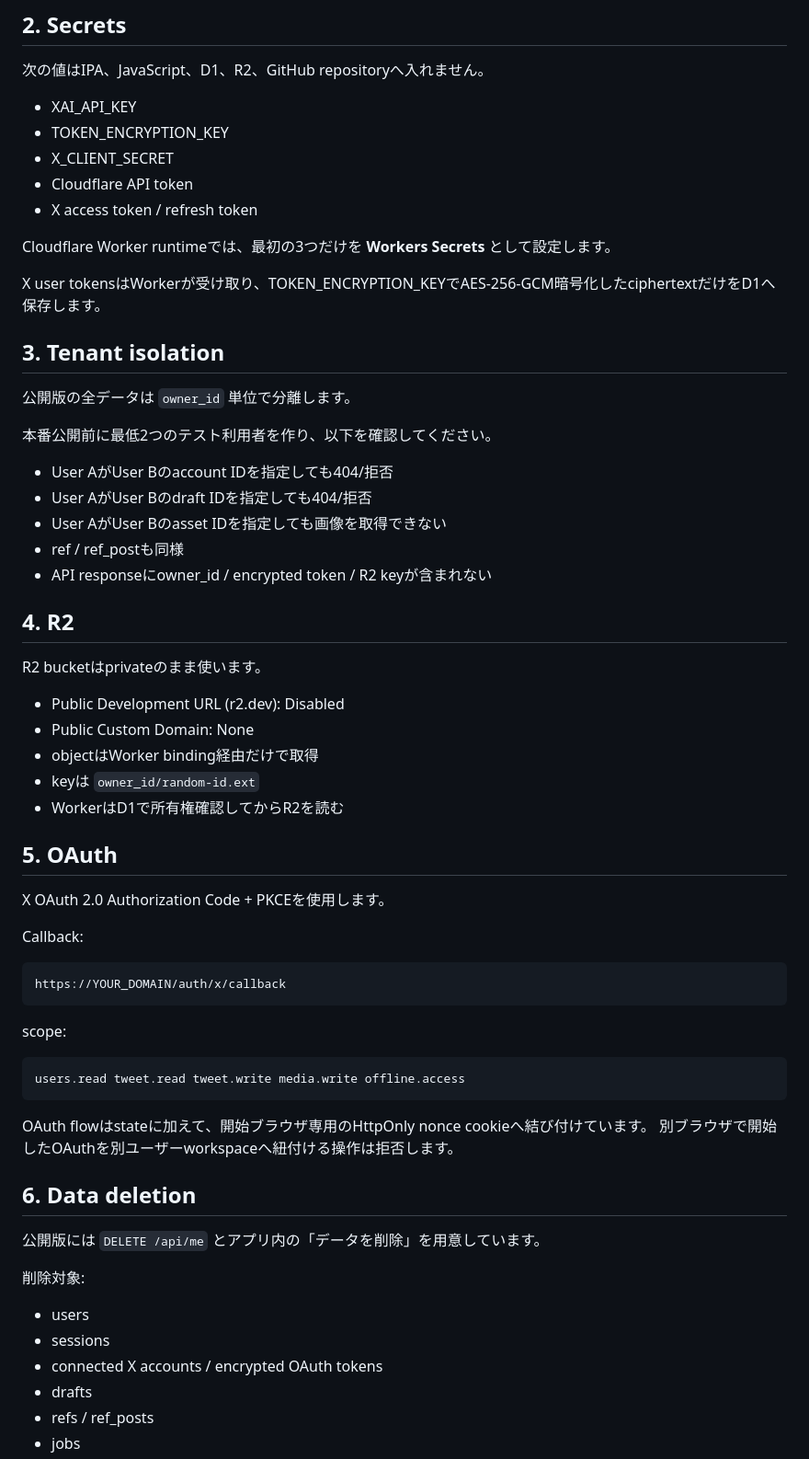
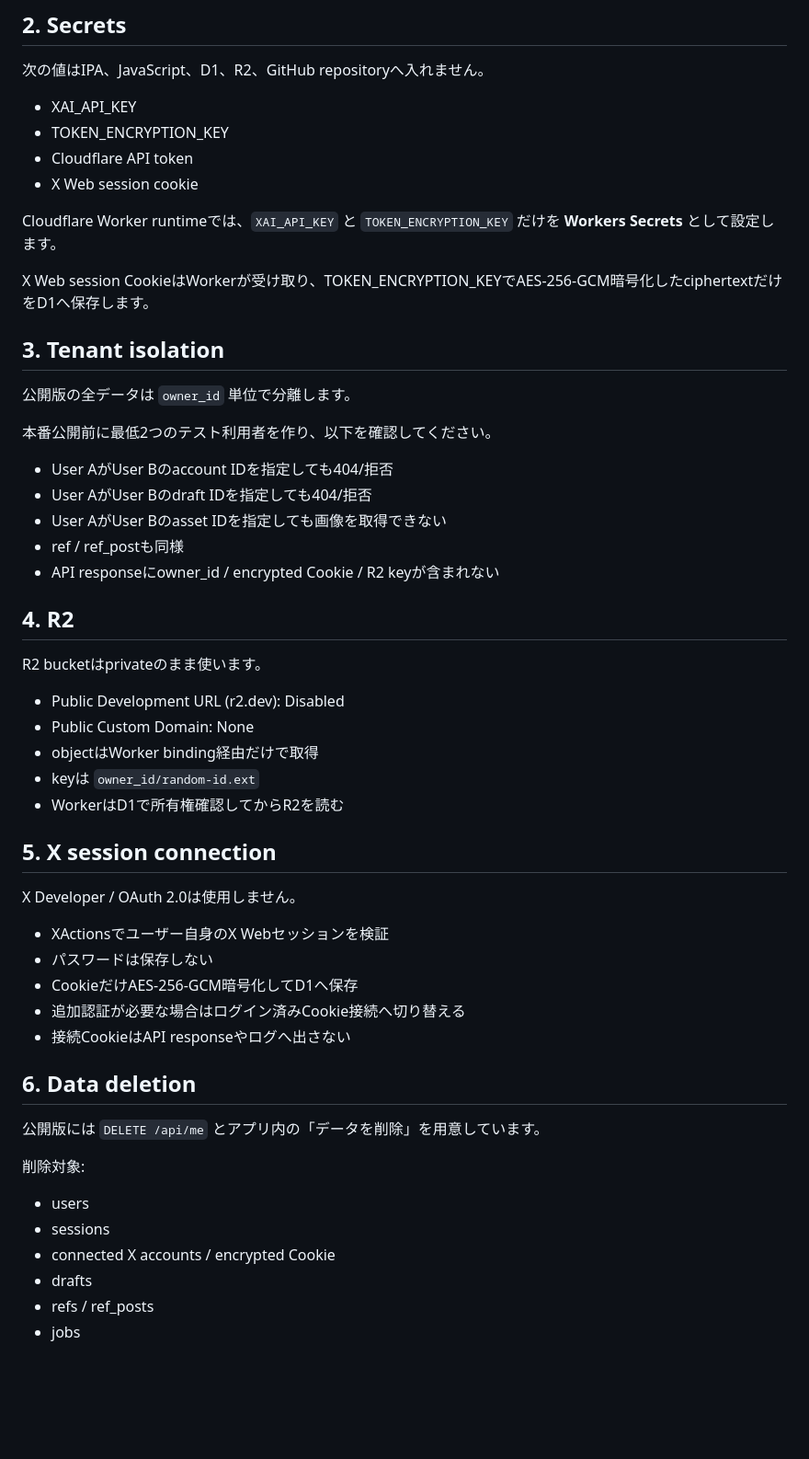
Before and after one commit to mnaoki20081106-afk/X-Nekama, a Markdown page: PUBLIC_RELEASE_CHECKLIST.md, the part around one of its changes. Shown at 92% size. GitHub-like rendering; blank space fills up the shorter version.

Commit message:
Update public release gate for XActions sessions

````diff
--- a/PUBLIC_RELEASE_CHECKLIST.md
+++ b/PUBLIC_RELEASE_CHECKLIST.md
@@ -22,13 +22,12 @@ X-Nekamaを一般公開する前の必須チェックです。
 
 - XAI_API_KEY
 - TOKEN_ENCRYPTION_KEY
-- X_CLIENT_SECRET
 - Cloudflare API token
-- X access token / refresh token
+- X Web session cookie
 
-Cloudflare Worker runtimeでは、最初の3つだけを **Workers Secrets** として設定します。
+Cloudflare Worker runtimeでは、`XAI_API_KEY` と `TOKEN_ENCRYPTION_KEY` だけを **Workers Secrets** として設定します。
 
-X user tokensはWorkerが受け取り、TOKEN_ENCRYPTION_KEYでAES-256-GCM暗号化したciphertextだけをD1へ保存します。
+X Web session CookieはWorkerが受け取り、TOKEN_ENCRYPTION_KEYでAES-256-GCM暗号化したciphertextだけをD1へ保存します。
 
 ## 3. Tenant isolation
 
@@ -40,7 +39,7 @@ X user tokensはWorkerが受け取り、TOKEN_ENCRYPTION_KEYでAES-256-GCM暗号
 - User AがUser Bのdraft IDを指定しても404/拒否
 - User AがUser Bのasset IDを指定しても画像を取得できない
 - ref / ref_postも同様
-- API responseにowner_id / encrypted token / R2 keyが含まれない
+- API responseにowner_id / encrypted Cookie / R2 keyが含まれない
 
 ## 4. R2
 
@@ -52,24 +51,15 @@ R2 bucketはprivateのまま使います。
 - keyは `owner_id/random-id.ext`
 - WorkerはD1で所有権確認してからR2を読む
 
-## 5. OAuth
+## 5. X session connection
 
-X OAuth 2.0 Authorization Code + PKCEを使用します。
+X Developer / OAuth 2.0は使用しません。
 
-Callback:
-
-```
-https://YOUR_DOMAIN/auth/x/callback
-```
-
-scope:
-
-```
-users.read tweet.read tweet.write media.write offline.access
-```
-
-OAuth flowはstateに加えて、開始ブラウザ専用のHttpOnly nonce cookieへ結び付けています。
-別ブラウザで開始したOAuthを別ユーザーworkspaceへ紐付ける操作は拒否します。
+- XActionsでユーザー自身のX Webセッションを検証
+- パスワードは保存しない
+- CookieだけAES-256-GCM暗号化してD1へ保存
+- 追加認証が必要な場合はログイン済みCookie接続へ切り替える
+- 接続CookieはAPI responseやログへ出さない
 
 ## 6. Data deletion
 
@@ -79,7 +69,7 @@ OAuth flowはstateに加えて、開始ブラウザ専用のHttpOnly nonce cooki
 
 - users
 - sessions
-- connected X accounts / encrypted OAuth tokens
+- connected X accounts / encrypted Cookie
 - drafts
 - refs / ref_posts
 - jobs
````
Also changed, not shown: other parts of PUBLIC_RELEASE_CHECKLIST.md (+5 -4 lines).
